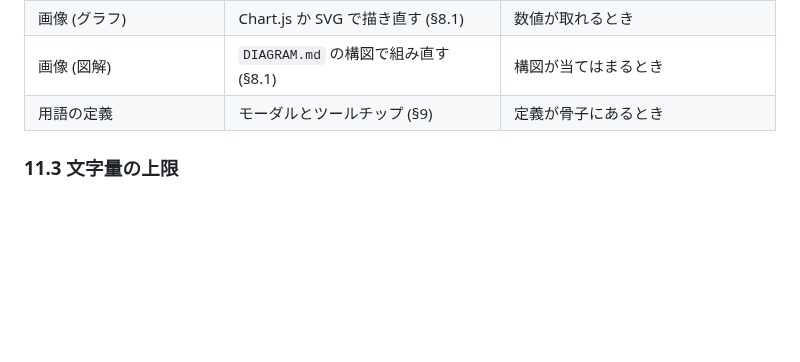
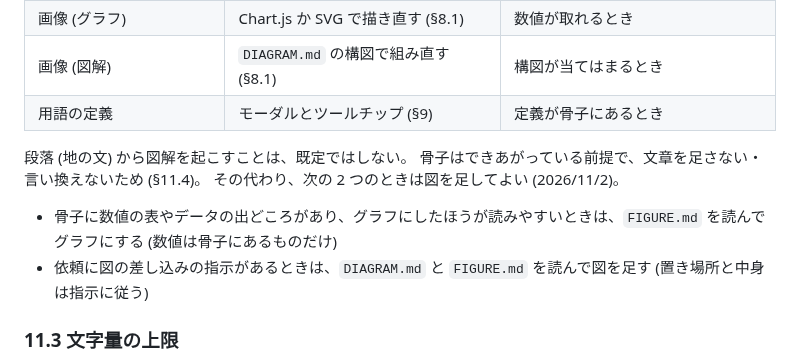
Before and after one commit to komorebi-tools/design-system, a Markdown page: REPORT.md, the part around the change. GitHub-like rendering; blank space fills up the shorter version.

Commit message:
docs: REPORT.md で段落から図解は既定では起こさず、データがあればグラフ、指示があれば図を足すと決める (11.2)

```diff
--- a/REPORT.md
+++ b/REPORT.md
@@ -674,6 +674,13 @@ HERO に画像を使うとき (§3) とは別の話で、HERO は写真、ここ
 | 画像 (図解) | `DIAGRAM.md` の構図で組み直す (§8.1) | 構図が当てはまるとき |
 | 用語の定義 | モーダルとツールチップ (§9) | 定義が骨子にあるとき |
 
+段落 (地の文) から図解を起こすことは、既定ではしない。
+骨子はできあがっている前提で、文章を足さない・言い換えないため (§11.4)。
+その代わり、次の 2 つのときは図を足してよい (2026/11/2)。
+
+- 骨子に数値の表やデータの出どころがあり、グラフにしたほうが読みやすいときは、`FIGURE.md` を読んでグラフにする (数値は骨子にあるものだけ)
+- 依頼に図の差し込みの指示があるときは、`DIAGRAM.md` と `FIGURE.md` を読んで図を足す (置き場所と中身は指示に従う)
+
 ### 11.3 文字量の上限
 
 縛るのは文字の連続で、カードの長さではない。
```
